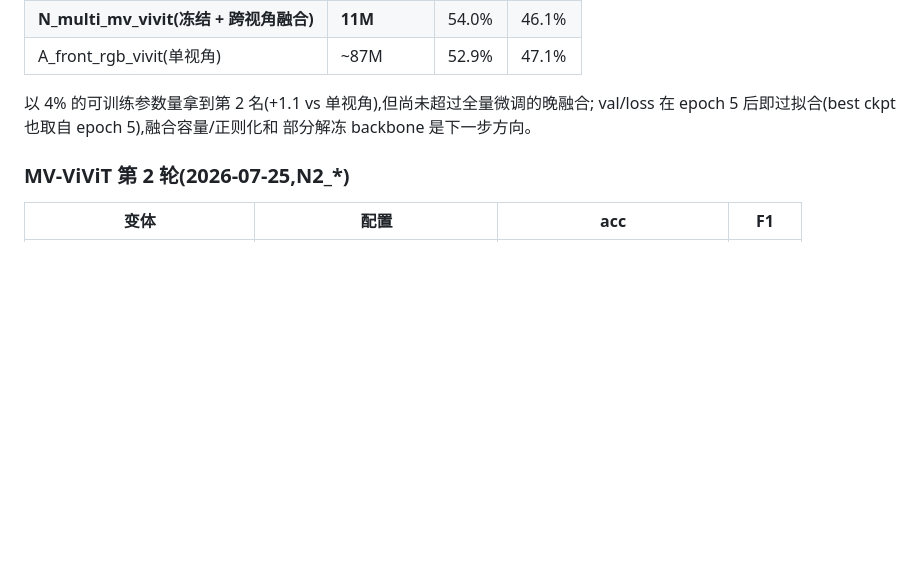
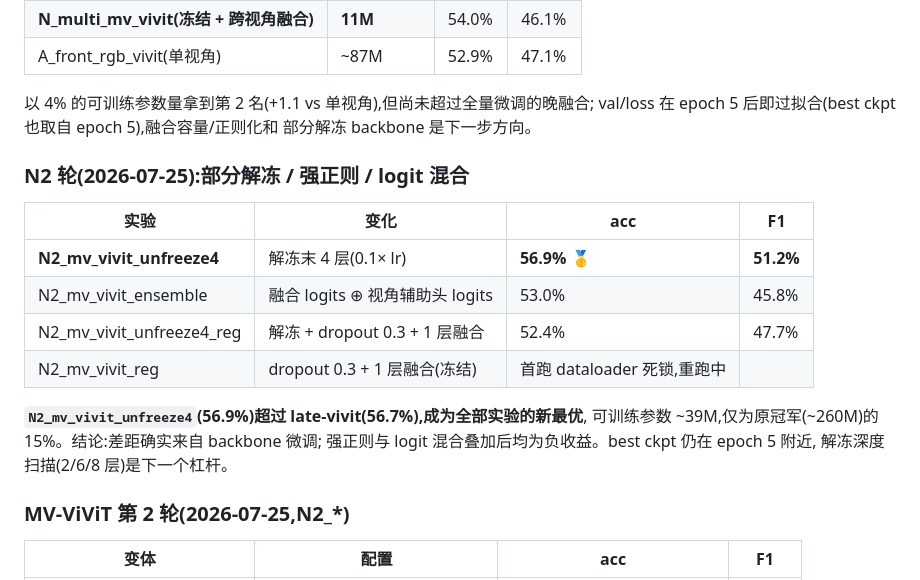
Before and after one commit to ChenKaiXuSan/TriAction_PyTorch, a Markdown page: doc/experiment_report_no_early_stopping_2026-07-24.md, the part around the change. Drawn GitHub-style; blank space fills up the shorter version.

Commit message:
Report: MV-ViViT N2 round — unfreeze4 is the new overall best (56.9%)
Co-Authored-By: Claude Fable 5 <noreply@anthropic.com>

```diff
--- a/doc/experiment_report_no_early_stopping_2026-07-24.md
+++ b/doc/experiment_report_no_early_stopping_2026-07-24.md
@@ -120,6 +120,20 @@ mean pooling;`model.fuse_method=mv_vivit`),仅 11M 可训练参数,全量 50 epo
 val/loss 在 epoch 5 后即过拟合(best ckpt 也取自 epoch 5),融合容量/正则化和
 部分解冻 backbone 是下一步方向。
 
+### N2 轮(2026-07-25):部分解冻 / 强正则 / logit 混合
+
+| 实验 | 变化 | acc | F1 |
+|---|---|---|---|
+| **N2_mv_vivit_unfreeze4** | 解冻末 4 层(0.1× lr) | **56.9%** 🥇 | **51.2%** |
+| N2_mv_vivit_ensemble | 融合 logits ⊕ 视角辅助头 logits | 53.0% | 45.8% |
+| N2_mv_vivit_unfreeze4_reg | 解冻 + dropout 0.3 + 1 层融合 | 52.4% | 47.7% |
+| N2_mv_vivit_reg | dropout 0.3 + 1 层融合(冻结) | 首跑 dataloader 死锁,重跑中 | |
+
+**`N2_mv_vivit_unfreeze4`(56.9%)超过 late-vivit(56.7%),成为全部实验的新最优**,
+可训练参数 ~39M,仅为原冠军(~260M)的 15%。结论:差距确实来自 backbone 微调;
+强正则与 logit 混合叠加后均为负收益。best ckpt 仍在 epoch 5 附近,
+解冻深度扫描(2/6/8 层)是下一个杠杆。
+
 ### MV-ViViT 第 2 轮(2026-07-25,N2_*)
 
 | 变体 | 配置 | acc | F1 |
```
